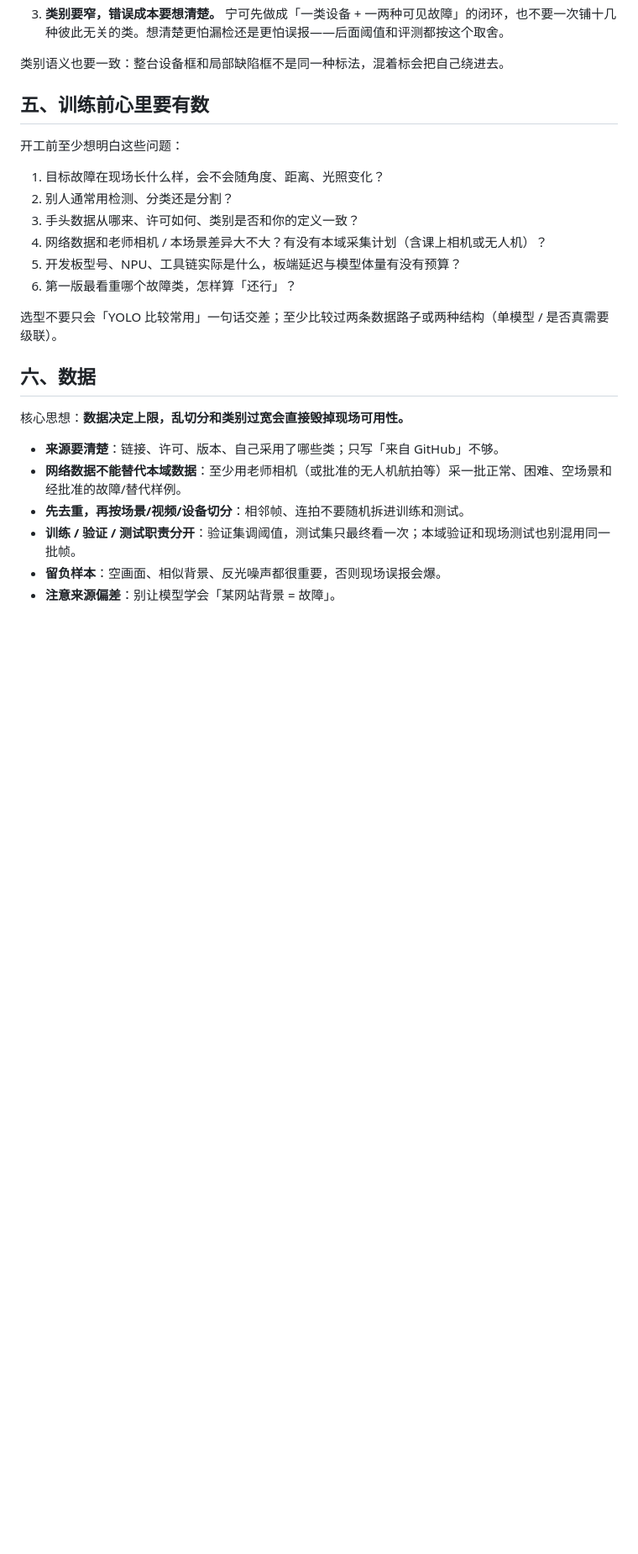
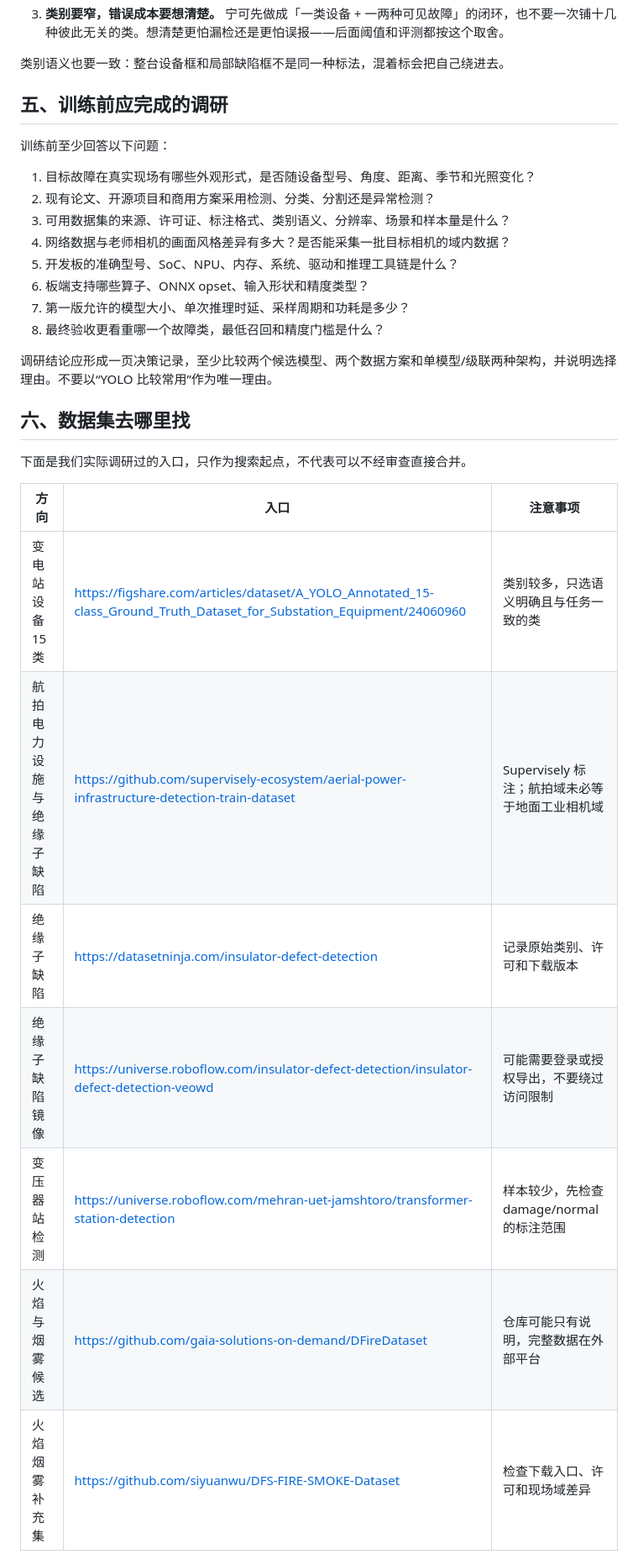
Before and after one commit to JerryBlackoo/intelligent-power-monitoring-system, a Markdown page: README.md, the part around one of its changes. Shown at 84% size. GitHub-like rendering; blank space fills up the shorter version.

Commit message:
Restore original survey and dataset-source sections
Put sections 5 and 6 back to the pre-simplify wording while keeping the rest of the shortened guide.

Co-authored-by: Cursor <cursoragent@cursor.com>

```diff
--- a/README.md
+++ b/README.md
@@ -110,27 +110,32 @@ USB UVC 摄像头
 
 类别语义也要一致：整台设备框和局部缺陷框不是同一种标法，混着标会把自己绕进去。
 
-## 五、训练前心里要有数
+## 五、训练前应完成的调研
 
-开工前至少想明白这些问题：
+训练前至少回答以下问题：
 
-1. 目标故障在现场长什么样，会不会随角度、距离、光照变化？
-2. 别人通常用检测、分类还是分割？
-3. 手头数据从哪来、许可如何、类别是否和你的定义一致？
-4. 网络数据和老师相机 / 本场景差异大不大？有没有本域采集计划（含课上相机或无人机）？
-5. 开发板型号、NPU、工具链实际是什么，板端延迟与模型体量有没有预算？
-6. 第一版最看重哪个故障类，怎样算「还行」？
+1. 目标故障在真实现场有哪些外观形式，是否随设备型号、角度、距离、季节和光照变化？
+2. 现有论文、开源项目和商用方案采用检测、分类、分割还是异常检测？
+3. 可用数据集的来源、许可证、标注格式、类别语义、分辨率、场景和样本量是什么？
+4. 网络数据与老师相机的画面风格差异有多大？是否能采集一批目标相机的域内数据？
+5. 开发板的准确型号、SoC、NPU、内存、系统、驱动和推理工具链是什么？
+6. 板端支持哪些算子、ONNX opset、输入形状和精度类型？
+7. 第一版允许的模型大小、单次推理时延、采样周期和功耗是多少？
+8. 最终验收更看重哪一个故障类，最低召回和精度门槛是什么？
 
-选型不要只会「YOLO 比较常用」一句话交差；至少比较过两条数据路子或两种结构（单模型 / 是否真需要级联）。
+调研结论应形成一页决策记录，至少比较两个候选模型、两个数据方案和单模型/级联两种架构，并说明选择理由。不要以“YOLO 比较常用”作为唯一理由。
 
-## 六、数据
+## 六、数据集去哪里找
 
-核心思想：**数据决定上限，乱切分和类别过宽会直接毁掉现场可用性。**
+下面是我们实际调研过的入口，只作为搜索起点，不代表可以不经审查直接合并。
 
-- **来源要清楚**：链接、许可、版本、自己采用了哪些类；只写「来自 GitHub」不够。
-- **网络数据不能替代本域数据**：至少用老师相机（或批准的无人机航拍等）采一批正常、困难、空场景和经批准的故障/替代样例。
-- **先去重，再按场景/视频/设备切分**：相邻帧、连拍不要随机拆进训练和测试。
-- **训练 / 验证 / 测试职责分开**：验证集调阈值，测试集只最终看一次；本域验证和现场测试也别混用同一批帧。
-- **留负样本**：空画面、相似背景、反光噪声都很重要，否则现场误报会爆。
-- **注意来源偏差**：别让模型学会「某网站背景 = 故障」。
+| 方向 | 入口 | 注意事项 |
+| --- | --- | --- |
+| 变电站设备 15 类 | <https://figshare.com/articles/dataset/A_YOLO_Annotated_15-class_Ground_Truth_Dataset_for_Substation_Equipment/24060960> | 类别较多，只选语义明确且与任务一致的类 |
+| 航拍电力设施与绝缘子缺陷 | <https://github.com/supervisely-ecosystem/aerial-power-infrastructure-detection-train-dataset> | Supervisely 标注；航拍域未必等于地面工业相机域 |
+| 绝缘子缺陷 | <https://datasetninja.com/insulator-defect-detection> | 记录原始类别、许可和下载版本 |
+| 绝缘子缺陷镜像 | <https://universe.roboflow.com/insulator-defect-detection/insulator-defect-detection-veowd> | 可能需要登录或授权导出，不要绕过访问限制 |
+| 变压器站检测 | <https://universe.roboflow.com/mehran-uet-jamshtoro/transformer-station-detection> | 样本较少，先检查 damage/normal 的标注范围 |
+| 火焰与烟雾候选 | <https://github.com/gaia-solutions-on-demand/DFireDataset> | 仓库可能只有说明，完整数据在外部平台 |
+| 火焰烟雾补充集 | <https://github.com/siyuanwu/DFS-FIRE-SMOKE-Dataset> | 检查下载入口、许可和现场域差异 |
 
```
Also changed, not shown: other parts of README.md (+5 -1 lines).
